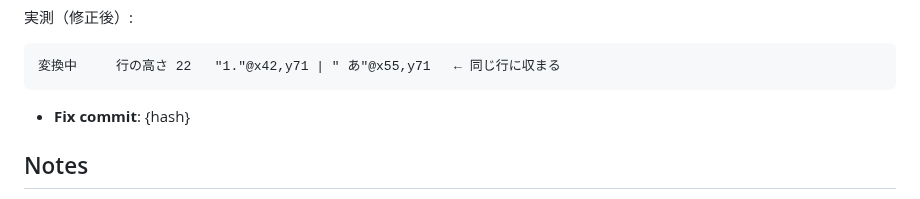
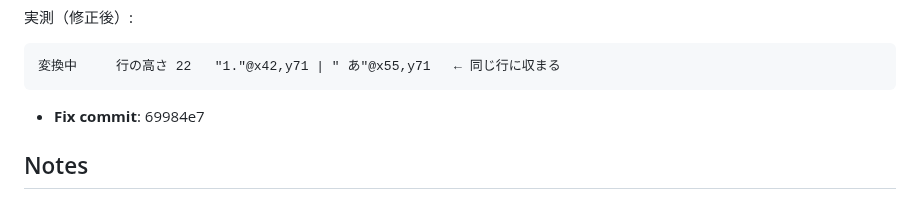
Before and after one commit to kairamu061-dev/MarkdownEditor, a Markdown page: issues/tickets/BUG-028.md, the part around the change. Rendered like a GitHub page.

````diff
--- a/issues/tickets/BUG-028.md
+++ b/issues/tickets/BUG-028.md
@@ -61,7 +61,7 @@
 変換中     行の高さ 22   "1."@x42,y71 | " あ"@x55,y71   ← 同じ行に収まる
 ```
 
-- **Fix commit**: {hash}
+- **Fix commit**: 69984e7
 
 ## Notes
 
````
Also changed, not shown: issues/tickets/BUG-027.md (+1 -1 lines).
